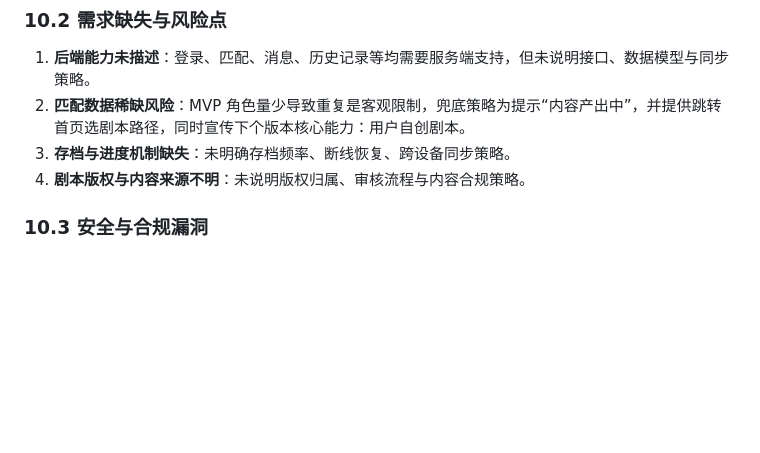
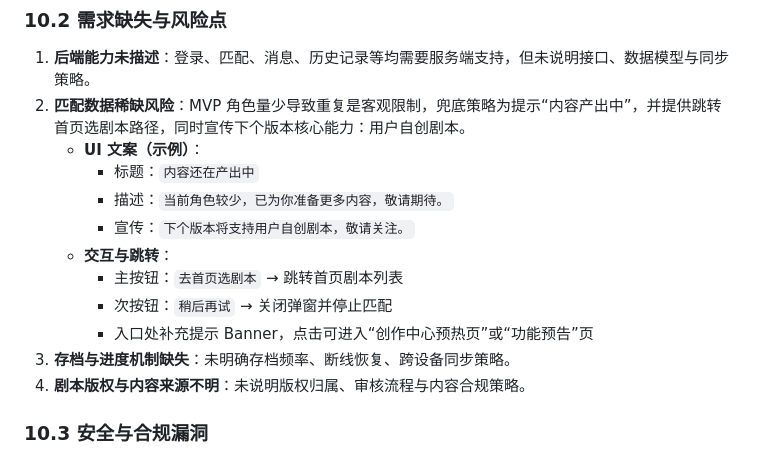
Before and after one commit to Nnnnnancy-3-4/-2, a Markdown page: README.md, the part around the change. Drawn GitHub-style; blank space fills up the shorter version.

Commit message:
Add UI copy and fallback interactions
Co-authored-by: nancyw757 <nancyw757@gmail.com>

```diff
--- a/README.md
+++ b/README.md
@@ -225,6 +225,14 @@
 ### 10.2 需求缺失与风险点
 1. **后端能力未描述**：登录、匹配、消息、历史记录等均需要服务端支持，但未说明接口、数据模型与同步策略。
 2. **匹配数据稀缺风险**：MVP 角色量少导致重复是客观限制，兜底策略为提示“内容产出中”，并提供跳转首页选剧本路径，同时宣传下个版本核心能力：用户自创剧本。
+   - **UI 文案（示例）**：
+     - 标题：`内容还在产出中`
+     - 描述：`当前角色较少，已为你准备更多内容，敬请期待。`
+     - 宣传：`下个版本将支持用户自创剧本，敬请关注。`
+   - **交互与跳转**：
+     - 主按钮：`去首页选剧本` → 跳转首页剧本列表
+     - 次按钮：`稍后再试` → 关闭弹窗并停止匹配
+     - 入口处补充提示 Banner，点击可进入“创作中心预热页”或“功能预告”页
 3. **存档与进度机制缺失**：未明确存档频率、断线恢复、跨设备同步策略。
 4. **剧本版权与内容来源不明**：未说明版权归属、审核流程与内容合规策略。
 
```
